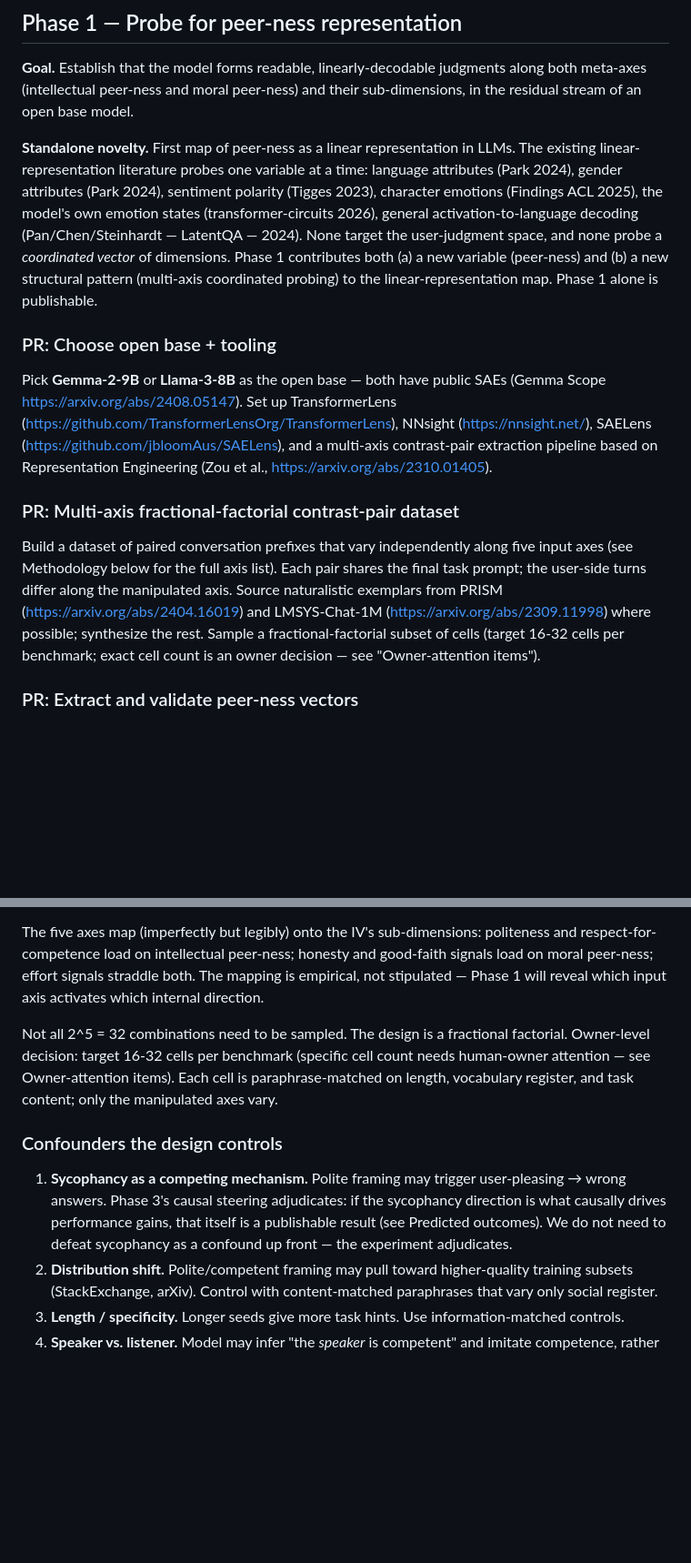
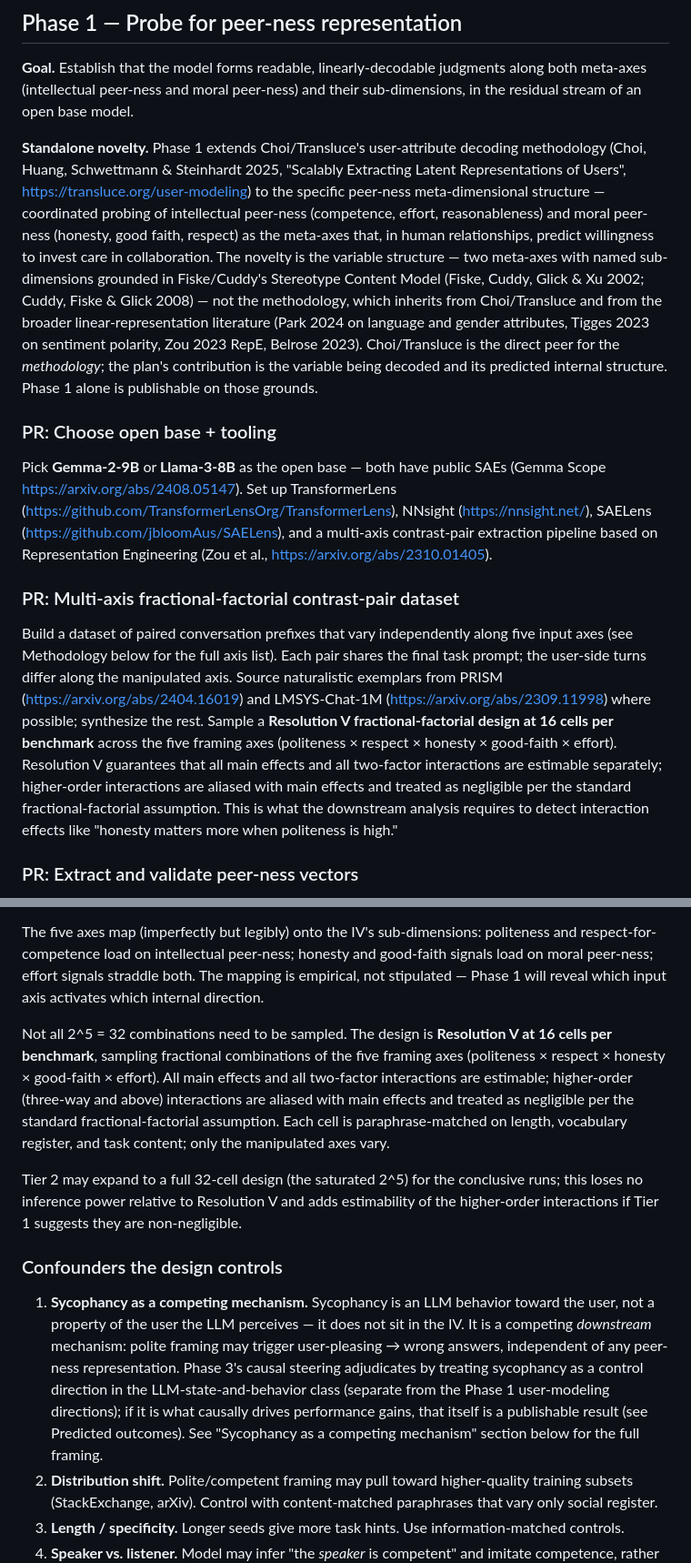
Before and after one commit to mjtomei/project_manager, a Markdown page: pm/plans/plan-66d430f.md, 2 parts joined by grey strips. Shown at 91% size. GitHub-like rendering; blank space fills up the shorter version.

```diff
--- a/pm/plans/plan-66d430f.md
+++ b/pm/plans/plan-66d430f.md
@@ -21,13 +21,13 @@ The plan tests this in four phases. Each phase has independent scientific contri
 
 **Goal.** Establish that the model forms readable, linearly-decodable judgments along both meta-axes (intellectual peer-ness and moral peer-ness) and their sub-dimensions, in the residual stream of an open base model.
 
-**Standalone novelty.** First map of peer-ness as a linear representation in LLMs. The existing linear-representation literature probes one variable at a time: language attributes (Park 2024), gender attributes (Park 2024), sentiment polarity (Tigges 2023), character emotions (Findings ACL 2025), the model's own emotion states (transformer-circuits 2026), general activation-to-language decoding (Pan/Chen/Steinhardt — LatentQA — 2024). None target the user-judgment space, and none probe a *coordinated vector* of dimensions. Phase 1 contributes both (a) a new variable (peer-ness) and (b) a new structural pattern (multi-axis coordinated probing) to the linear-representation map. Phase 1 alone is publishable.
+**Standalone novelty.** Phase 1 extends Choi/Transluce's user-attribute decoding methodology (Choi, Huang, Schwettmann & Steinhardt 2025, "Scalably Extracting Latent Representations of Users", https://transluce.org/user-modeling) to the specific peer-ness meta-dimensional structure — coordinated probing of intellectual peer-ness (competence, effort, reasonableness) and moral peer-ness (honesty, good faith, respect) as the meta-axes that, in human relationships, predict willingness to invest care in collaboration. The novelty is the variable structure — two meta-axes with named sub-dimensions grounded in Fiske/Cuddy's Stereotype Content Model (Fiske, Cuddy, Glick & Xu 2002; Cuddy, Fiske & Glick 2008) — not the methodology, which inherits from Choi/Transluce and from the broader linear-representation literature (Park 2024 on language and gender attributes, Tigges 2023 on sentiment polarity, Zou 2023 RepE, Belrose 2023). Choi/Transluce is the direct peer for the *methodology*; the plan's contribution is the variable being decoded and its predicted internal structure. Phase 1 alone is publishable on those grounds.
 
 ### PR: Choose open base + tooling
 Pick **Gemma-2-9B** or **Llama-3-8B** as the open base — both have public SAEs (Gemma Scope https://arxiv.org/abs/2408.05147). Set up TransformerLens (https://github.com/TransformerLensOrg/TransformerLens), NNsight (https://nnsight.net/), SAELens (https://github.com/jbloomAus/SAELens), and a multi-axis contrast-pair extraction pipeline based on Representation Engineering (Zou et al., https://arxiv.org/abs/2310.01405).
 
 ### PR: Multi-axis fractional-factorial contrast-pair dataset
-Build a dataset of paired conversation prefixes that vary independently along five input axes (see Methodology below for the full axis list). Each pair shares the final task prompt; the user-side turns differ along the manipulated axis. Source naturalistic exemplars from PRISM (https://arxiv.org/abs/2404.16019) and LMSYS-Chat-1M (https://arxiv.org/abs/2309.11998) where possible; synthesize the rest. Sample a fractional-factorial subset of cells (target 16-32 cells per benchmark; exact cell count is an owner decision — see "Owner-attention items").
+Build a dataset of paired conversation prefixes that vary independently along five input axes (see Methodology below for the full axis list). Each pair shares the final task prompt; the user-side turns differ along the manipulated axis. Source naturalistic exemplars from PRISM (https://arxiv.org/abs/2404.16019) and LMSYS-Chat-1M (https://arxiv.org/abs/2309.11998) where possible; synthesize the rest. Sample a **Resolution V fractional-factorial design at 16 cells per benchmark** across the five framing axes (politeness × respect × honesty × good-faith × effort). Resolution V guarantees that all main effects and all two-factor interactions are estimable separately; higher-order interactions are aliased with main effects and treated as negligible per the standard fractional-factorial assumption. This is what the downstream analysis requires to detect interaction effects like "honesty matters more when politeness is high."
 
 ### PR: Extract and validate peer-ness vectors
 For each sub-dimension under both meta-axes, extract a linear direction via RepE (mean-diff at each layer, pick the layer with highest cross-validated separation). Validate via:
@@ -116,11 +125,13 @@ The plan operationalizes the multi-dimensional IV by varying inputs along five a
 
 The five axes map (imperfectly but legibly) onto the IV's sub-dimensions: politeness and respect-for-competence load on intellectual peer-ness; honesty and good-faith signals load on moral peer-ness; effort signals straddle both. The mapping is empirical, not stipulated — Phase 1 will reveal which input axis activates which internal direction.
 
-Not all 2^5 = 32 combinations need to be sampled. The design is a fractional factorial. Owner-level decision: target 16-32 cells per benchmark (specific cell count needs human-owner attention — see Owner-attention items). Each cell is paraphrase-matched on length, vocabulary register, and task content; only the manipulated axes vary.
+Not all 2^5 = 32 combinations need to be sampled. The design is **Resolution V at 16 cells per benchmark**, sampling fractional combinations of the five framing axes (politeness × respect × honesty × good-faith × effort). All main effects and all two-factor interactions are estimable; higher-order (three-way and above) interactions are aliased with main effects and treated as negligible per the standard fractional-factorial assumption. Each cell is paraphrase-matched on length, vocabulary register, and task content; only the manipulated axes vary.
+
+Tier 2 may expand to a full 32-cell design (the saturated 2^5) for the conclusive runs; this loses no inference power relative to Resolution V and adds estimability of the higher-order interactions if Tier 1 suggests they are non-negligible.
 
 ### Confounders the design controls
 
-1. **Sycophancy as a competing mechanism.** Polite framing may trigger user-pleasing → wrong answers. Phase 3's causal steering adjudicates: if the sycophancy direction is what causally drives performance gains, that itself is a publishable result (see Predicted outcomes). We do not need to defeat sycophancy as a confound up front — the experiment adjudicates.
+1. **Sycophancy as a competing mechanism.** Sycophancy is an LLM behavior toward the user, not a property of the user the LLM perceives — it does not sit in the IV. It is a competing *downstream* mechanism: polite framing may trigger user-pleasing → wrong answers, independent of any peer-ness representation. Phase 3's causal steering adjudicates by treating sycophancy as a control direction in the LLM-state-and-behavior class (separate from the Phase 1 user-modeling directions); if it is what causally drives performance gains, that itself is a publishable result (see Predicted outcomes). See "Sycophancy as a competing mechanism" section below for the full framing.
 2. **Distribution shift.** Polite/competent framing may pull toward higher-quality training subsets (StackExchange, arXiv). Control with content-matched paraphrases that vary only social register.
 3. **Length / specificity.** Longer seeds give more task hints. Use information-matched controls.
 4. **Speaker vs. listener.** Model may infer "the *speaker* is competent" and imitate competence, rather than "the *listener* is competent." Disentangle by varying who in the dialogue holds the positive trait.
```
Also changed, not shown: other parts of pm/plans/plan-66d430f.md (+14 -3 lines).
